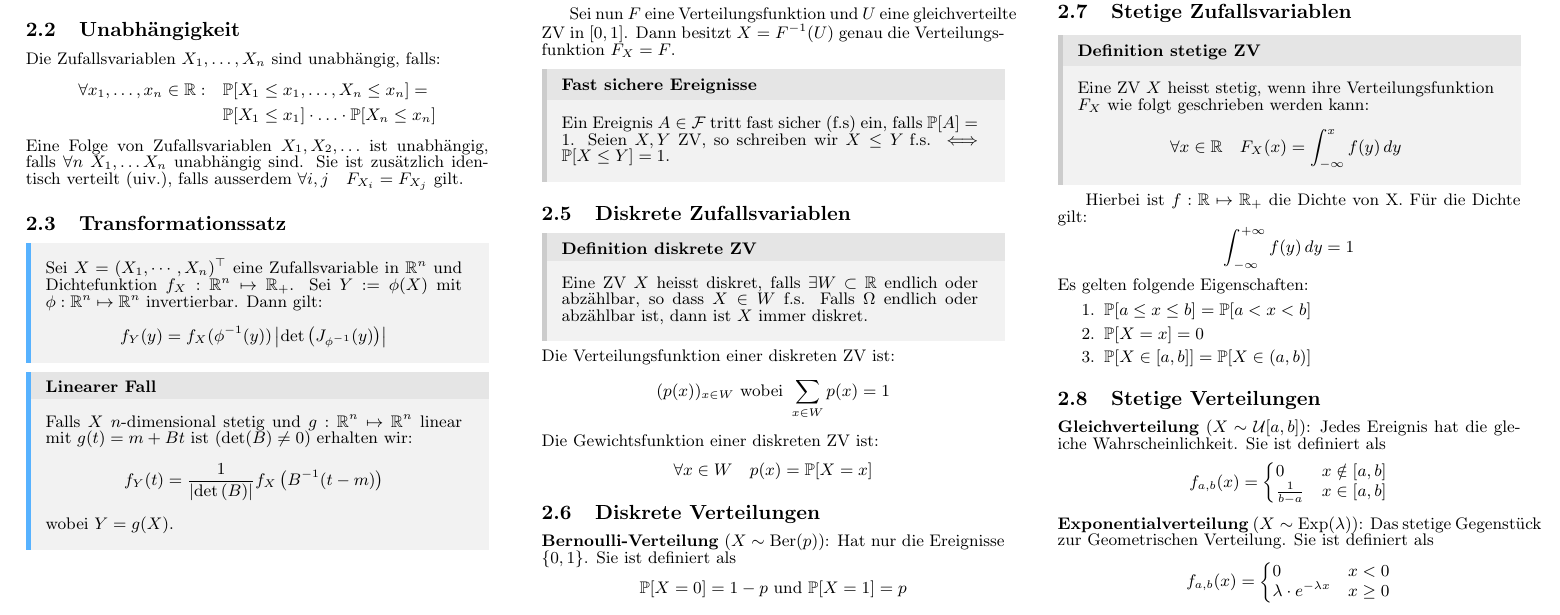
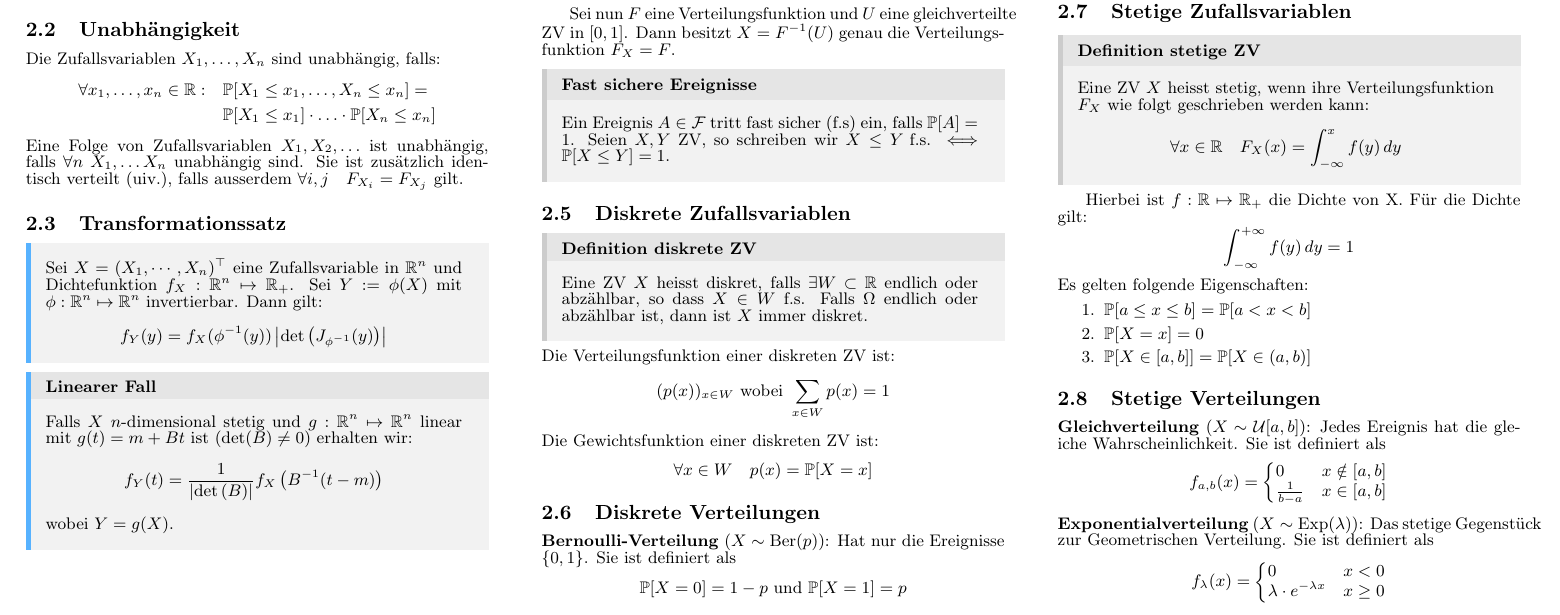
Before and after one commit to thomasgassmann/eth-cheatsheets, a LaTeX document (wus/wus.tex): part of page 2 of 10, cut so that both start at the same text. Compiled offline with pdfLaTeX.

Commit message:
Fix parameterization of density function
Signed-off-by: Thomas Gassmann <tgassmann@student.ethz.ch>

```diff
--- a/wus/wus.tex
+++ b/wus/wus.tex
@@ -313,7 +313,7 @@ Es gelten folgende Eigenschaften:
 	\end{cases}\]
 
 \noindent \textbf{Exponentialverteilung} (\(X \sim \text{Exp}(\lambda)\)): Das stetige Gegenstück zur Geometrischen Verteilung. Sie ist definiert als
-\[f_{a,b}(x) = \begin{cases}
+\[f_\lambda(x) = \begin{cases}
 		0                            & x < 0    \\
 		\lambda \cdot e^{-\lambda x} & x \geq 0
 	\end{cases}\]
```
